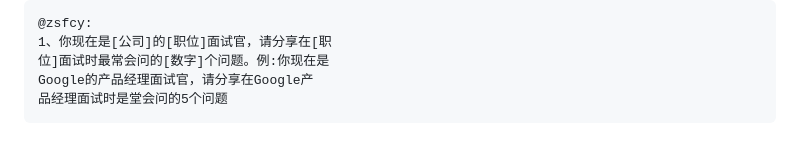
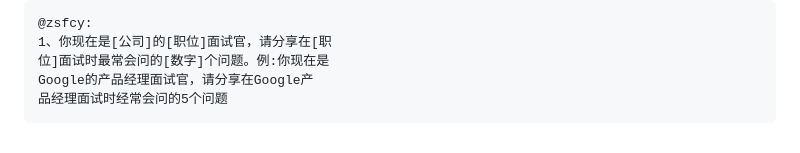
Before and after one commit to wenhaomin/ChatGPT-PromptGenius, a Markdown page: readme.md, the part around the change. Rendered like a GitHub page.

````diff
--- a/readme.md
+++ b/readme.md
@@ -185,5 +185,5 @@ waitress-serve --port=8080 --call app:create_app
 1、你现在是[公司]的[职位]面试官，请分享在[职
 位]面试时最常会问的[数字]个问题。例:你现在是
 Google的产品经理面试官，请分享在Google产
-品经理面试时是堂会问的5个问题
+品经理面试时经常会问的5个问题
 ```
````
